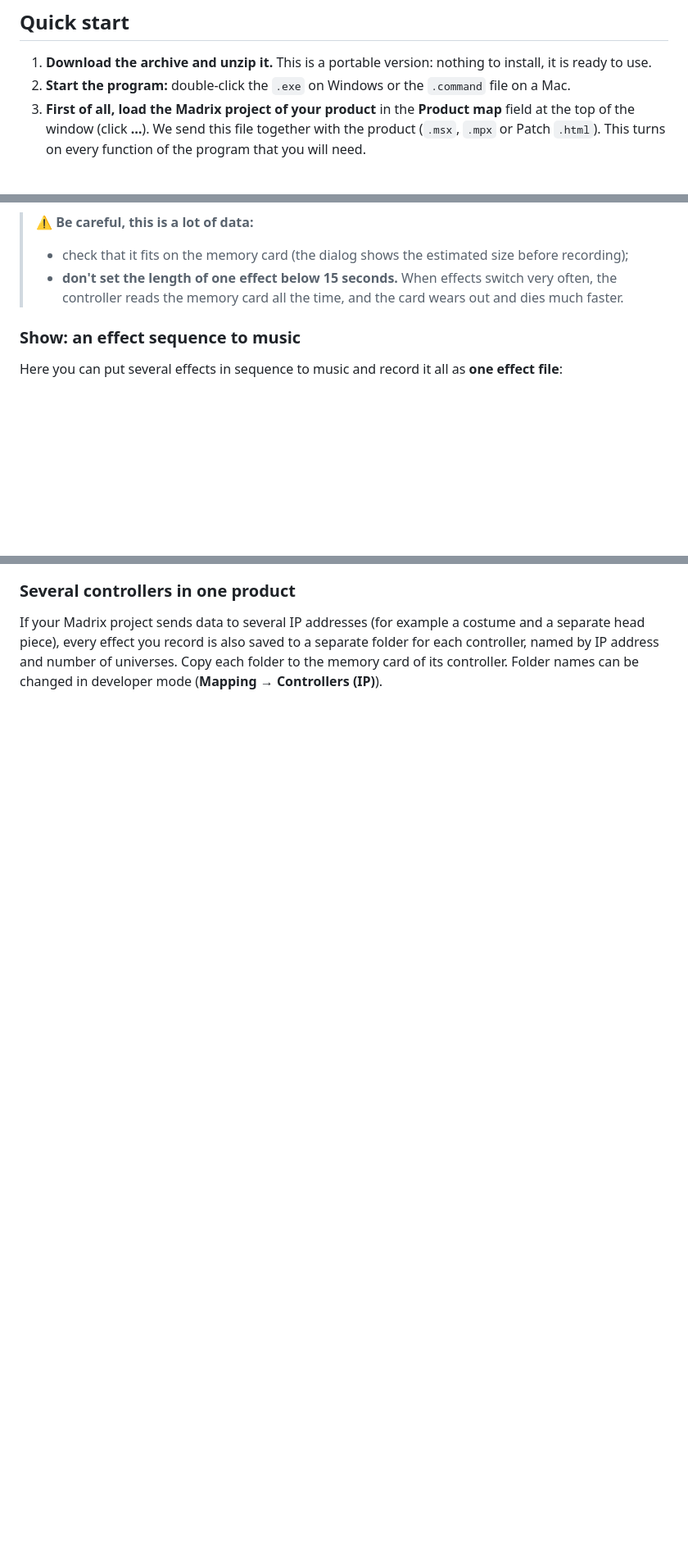
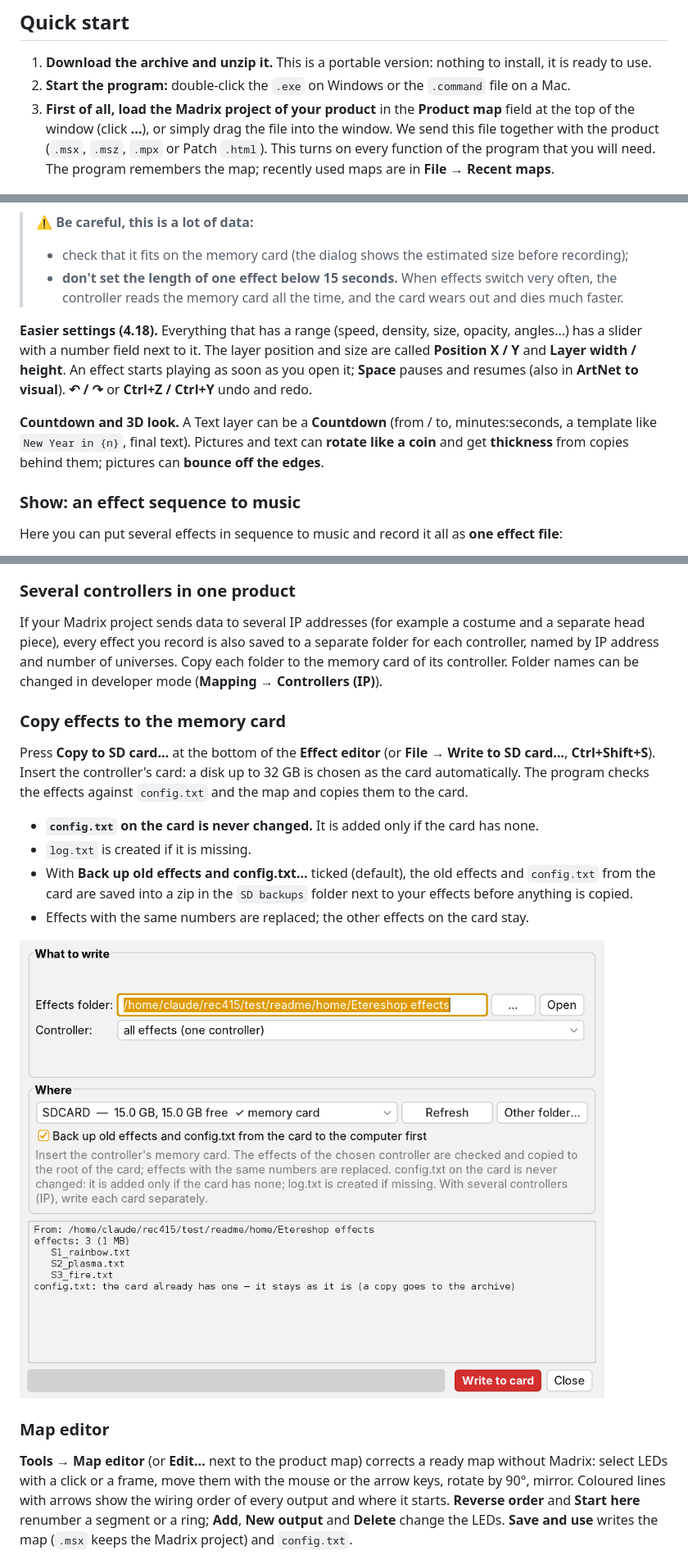
Before and after one commit to etereshop-sales/Etereshop-Effects-Recorder, a Markdown page: README.md, 3 parts joined by grey strips. Shown at 82% size. GitHub-like rendering; pictures changed too: images/13_sd_card.png (added); blank space fills up the shorter version.

```diff
--- a/README.md
+++ b/README.md
@@ -22,7 +22,7 @@ Download the archive for your system from the **[latest release](https://github.
 
 1. **Download the archive and unzip it.** This is a portable version: nothing to install, it is ready to use.
 2. **Start the program:** double-click the `.exe` on Windows or the `.command` file on a Mac.
-3. **First of all, load the Madrix project of your product** in the **Product map** field at the top of the window (click **…**). We send this file together with the product (`.msx`, `.mpx` or Patch `.html`). This turns on every function of the program that you will need.
+3. **First of all, load the Madrix project of your product** in the **Product map** field at the top of the window (click **…**), or simply drag the file into the window. We send this file together with the product (`.msx`, `.msz`, `.mpx` or Patch `.html`). This turns on every function of the program that you will need. The program remembers the map; recently used maps are in **File → Recent maps**.
 
 ![Product map field at the top of the window](images/01_product_map.png)
 
@@ -73,6 +73,10 @@ Think of it as a "Madrix lite": you build effects from layers.
 > - check that it fits on the memory card (the dialog shows the estimated size before recording);
 > - **don't set the length of one effect below 15 seconds.** When effects switch very often, the controller reads the memory card all the time, and the card wears out and dies much faster.
 
+**Easier settings (4.18).** Everything that has a range (speed, density, size, opacity, angles…) has a slider with a number field next to it. The layer position and size are called **Position X / Y** and **Layer width / height**. An effect starts playing as soon as you open it; **Space** pauses and resumes (also in **ArtNet to visual**). **↶ / ↷** or **Ctrl+Z / Ctrl+Y** undo and redo.
+
+**Countdown and 3D look.** A Text layer can be a **Countdown** (from / to, minutes:seconds, a template like `New Year in {n}`, final text). Pictures and text can **rotate like a coin** and get **thickness** from copies behind them; pictures can **bounce off the edges**.
+
 ### Show: an effect sequence to music
 Here you can put several effects in sequence to music and record it all as **one effect file**:
 
@@ -86,2 +95,16 @@ Here you can put several effects in sequence to music and record it all as **one
 ### Several controllers in one product
 If your Madrix project sends data to several IP addresses (for example a costume and a separate head piece), every effect you record is also saved to a separate folder for each controller, named by IP address and number of universes. Copy each folder to the memory card of its controller. Folder names can be changed in developer mode (**Mapping → Controllers (IP)**).
+
+### Copy effects to the memory card
+Press **Copy to SD card…** at the bottom of the **Effect editor** (or **File → Write to SD card…**, **Ctrl+Shift+S**). Insert the controller's card: a disk up to 32 GB is chosen as the card automatically. The program checks the effects against `config.txt` and the map and copies them to the card.
+
+- **`config.txt` on the card is never changed.** It is added only if the card has none.
+- `log.txt` is created if it is missing.
+- With **Back up old effects and config.txt…** ticked (default), the old effects and `config.txt` from the card are saved into a zip in the `SD backups` folder next to your effects before anything is copied.
+- Effects with the same numbers are replaced; the other effects on the card stay.
+
+![Copy to SD card window](images/13_sd_card.png)
+
+### Map editor
+**Tools → Map editor** (or **Edit…** next to the product map) corrects a ready map without Madrix: select LEDs with a click or a frame, move them with the mouse or the arrow keys, rotate by 90°, mirror. Coloured lines with arrows show the wiring order of every output and where it starts. **Reverse order** and **Start here** renumber a segment or a ring; **Add**, **New output** and **Delete** change the LEDs. **Save and use** writes the map (`.msx` keeps the Madrix project) and `config.txt`.
+
```
Also changed, not shown: other parts of README.md (+13 -0 lines), images/05_effect_editor.png, images/12_map_editor.png (added), images/14_3d.png (added).
